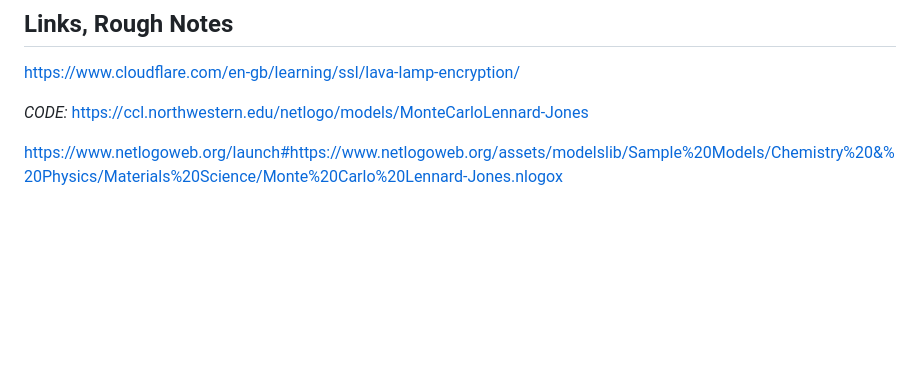
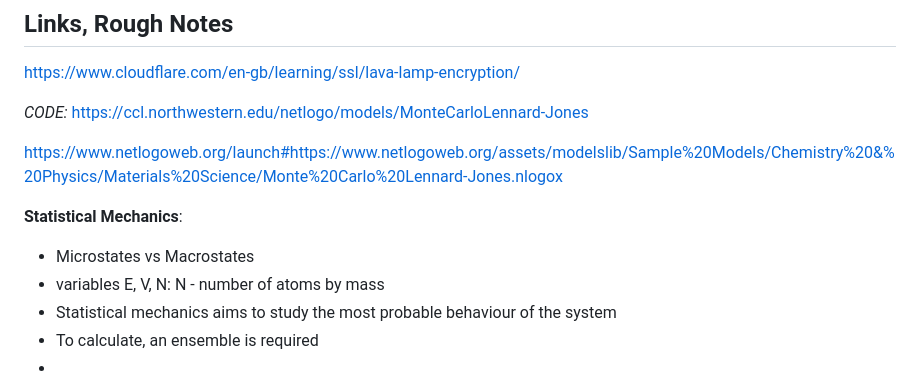
Before and after one commit to RajAmin99/Numerical-simulation-methods-and-their-applications, a Markdown page: Notes+Research.md, the part around the change. Rendered like a GitHub page; blank space fills up the shorter version.

Commit message:
Add notes on Statistical Mechanics
Added notes on Statistical Mechanics including microstates, macrostates, and ensemble requirements.

```diff
--- a/Notes+Research.md
+++ b/Notes+Research.md
@@ -55,3 +55,14 @@ https://www.cloudflare.com/en-gb/learning/ssl/lava-lamp-encryption/
 https://ccl.northwestern.edu/netlogo/models/MonteCarloLennard-Jones
 
 https://www.netlogoweb.org/launch#https://www.netlogoweb.org/assets/modelslib/Sample%20Models/Chemistry%20&%20Physics/Materials%20Science/Monte%20Carlo%20Lennard-Jones.nlogox
+
+
+
+
+
+**Statistical Mechanics**:
+- Microstates vs Macrostates
+- variables E, V, N: N - number of atoms by mass
+- Statistical mechanics aims to study the most probable behaviour of the system
+- To calculate, an ensemble is required
+-
```
